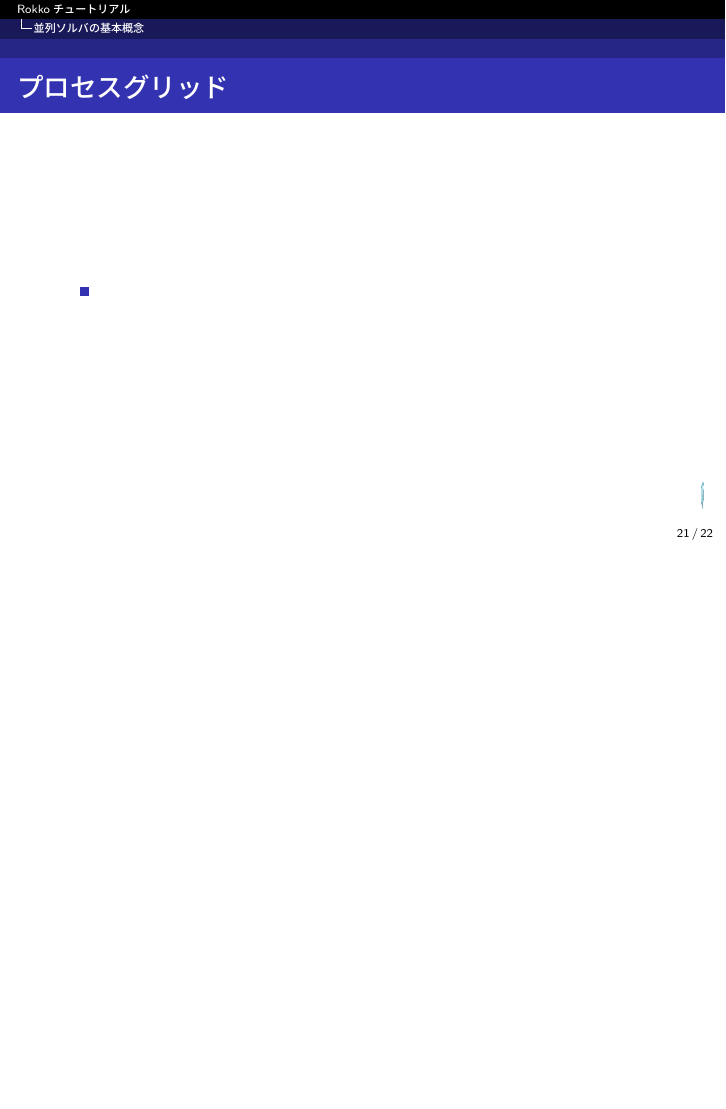
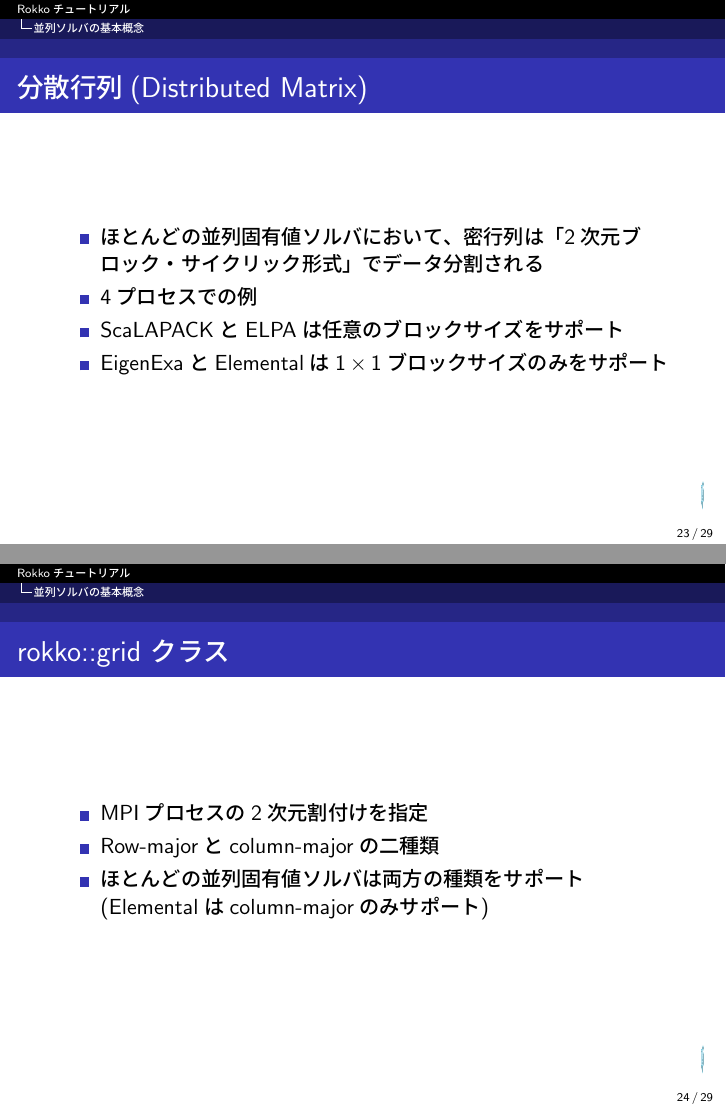
Before and after one commit to cmsi/rokko-tutorial, LaTeX slides (master.tex, which reads master-in.tex): page 21 of 22 before the commit and pages 23 and 24 of 29 after it, the two joined at a grey line, the shorter picture padded with empty space. Compiled offline with pLaTeX and dvipdfmx.

Commit message:
編集中

```diff
--- a/master-in.tex
+++ b/master-in.tex
@@ -270,3 +282,31 @@
   \frametitle{プロセスグリッド}
   \begin{itemize}
     %\setlength{\itemsep}{1em}
+  \item MPIプロセスの2次元割付けを指定
+  \item Row-majorとcolumn-majorの二種類
+  \item ほとんどの並列固有値ソルバは両方の種類をサポート \\
+    (Elementalはcolumn-majorのみサポート)
+  \end{itemize}
+\end{frame}
+
+\begin{frame}
+  \frametitle{分散行列(Distributed Matrix)}
+  \begin{itemize}
+    %\setlength{\itemsep}{1em}
+  \item ほとんどの並列固有値ソルバにおいて、密行列は「2次元ブロック・サイクリック形式」でデータ分割される
+  \item 4プロセスでの例
+  \item ScaLAPACKとELPAは任意のブロックサイズをサポート
+  \item EigenExaとElementalは$1 \times 1$ブロックサイズのみをサポート
+  \end{itemize}
+\end{frame}
+
+\begin{frame}
+  \frametitle{rokko::grid クラス}
+  \begin{itemize}
+    %\setlength{\itemsep}{1em}
+  \item MPIプロセスの2次元割付けを指定
+  \item Row-majorとcolumn-majorの二種類
+  \item ほとんどの並列固有値ソルバは両方の種類をサポート \\
+    (Elementalはcolumn-majorのみサポート)
+  \end{itemize}
+\end{frame}
@@ -272,0 +318,4 @@
+  \item ほとんどの並列固有値ソルバにおいて、密行列は「2次元ブロック・サイクリック形式」でデータ分割される
+  \item 4プロセスでの例
+  \item ScaLAPACKとELPAは任意のブロックサイズをサポート
+  \item EigenExaとElementalは$1 \times 1$ブロックサイズのみをサポート
@@ -272,0 +334 @@
+  \frametitle{分散行列の操作}
@@ -273,3 +342,6 @@
+  \frametitle{分散行列の生成}
+  \begin{itemize}
+    %\setlength{\itemsep}{1em}
   \item
   \end{itemize}
 \end{frame}
```
Also changed, not shown: master-in.tex (40 more changed lines).
